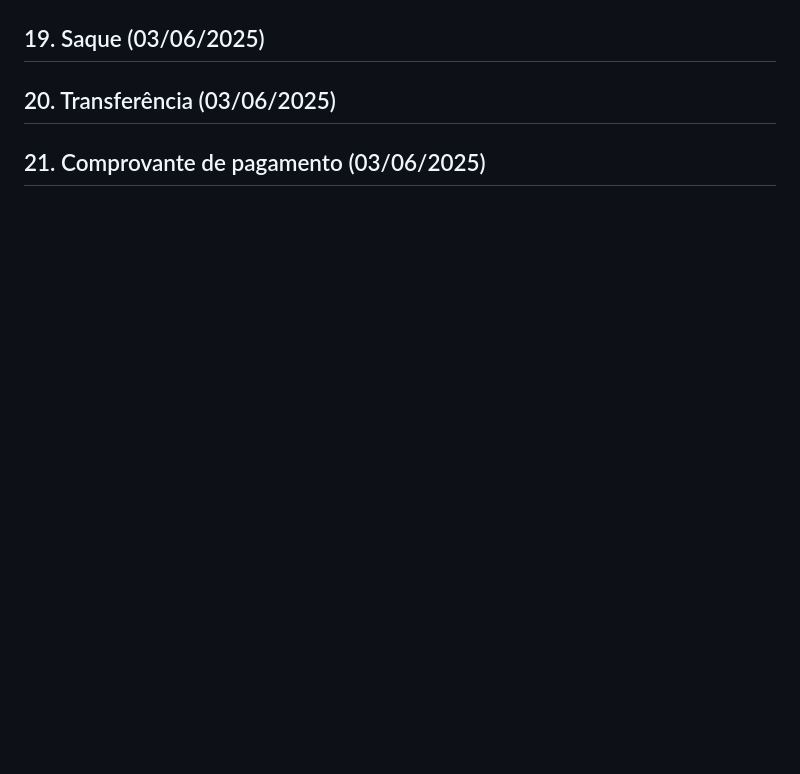
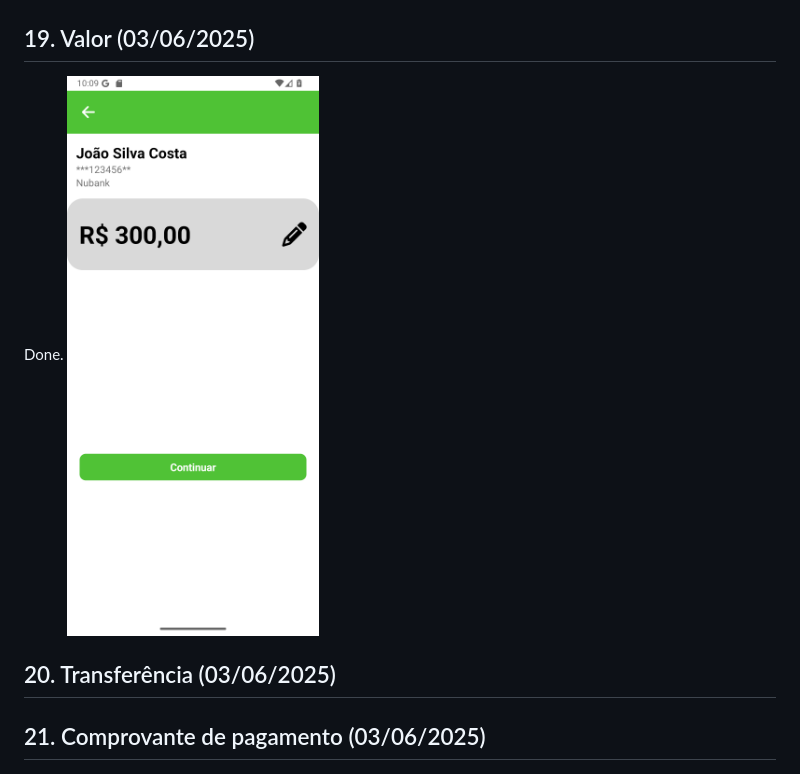
Before and after one commit to LucasBonny/FruitExpress, a Markdown page: README.md, the part around the change. Drawn GitHub-style; pictures changed too: assets/screenshots/screen-13.png (added); blank space fills up the shorter version.

Commit message:
Valor OK

```diff
--- a/README.md
+++ b/README.md
@@ -53,7 +53,9 @@ Done.
 Done.
 ![ganhos](./assets/screenshots/screen-11.png)
 
-## 19. Saque (03/06/2025)
+## 19. Valor (03/06/2025)
+Done.
+![valor](./assets/screenshots/screen-13.png)
 
 ## 20. Transferência (03/06/2025)
 
```
Also changed, not shown: 2 other files.
